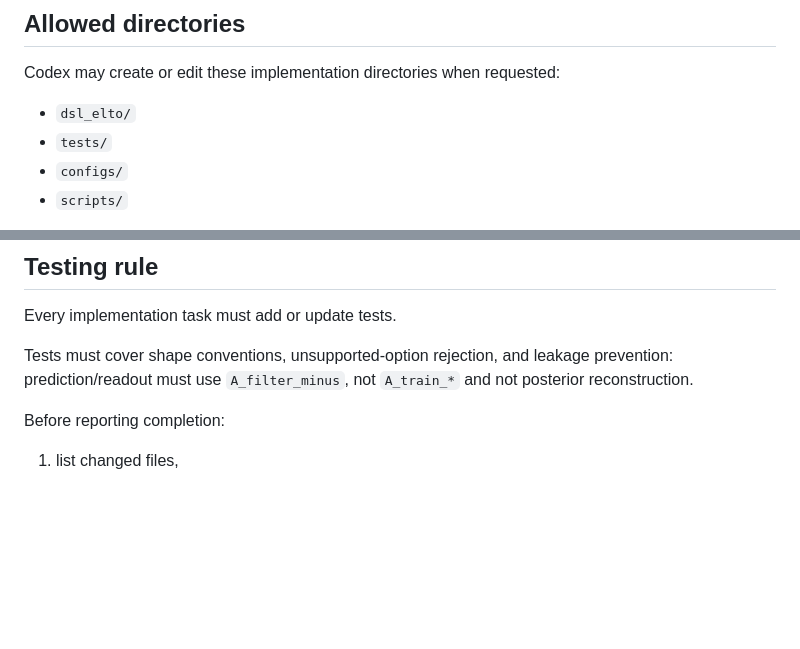
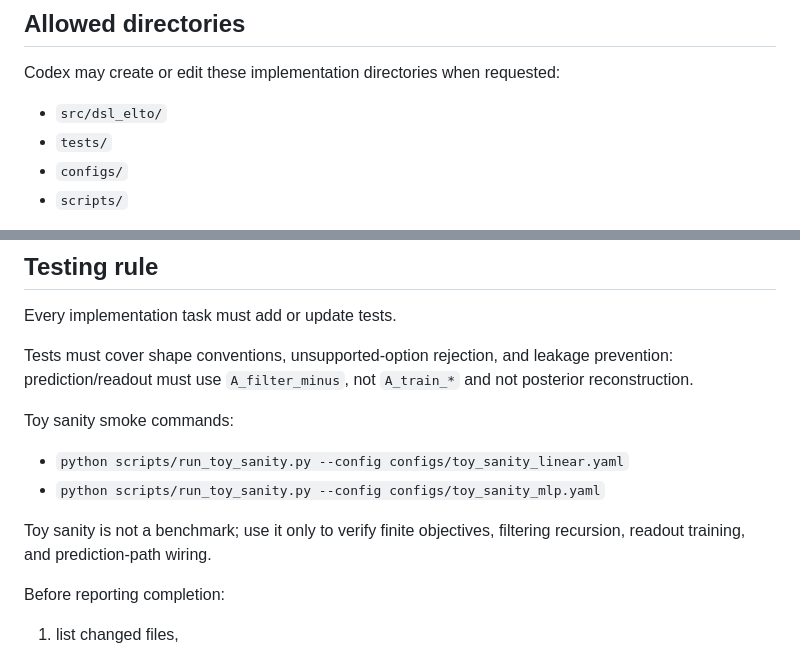
Before and after one commit to Ryogo-Tanaka/elbo-based-dsl, a Markdown page: AGENTS.md, 2 parts joined by grey strips. GitHub-like rendering; blank space fills up the shorter version.

```diff
--- a/AGENTS.md
+++ b/AGENTS.md
@@ -113,7 +113,7 @@ Do not use `A_filter_plus` as the main prediction state. It may be logged only f
 
 Codex may create or edit these implementation directories when requested:
 
-- `dsl_elto/`
+- `src/dsl_elto/`
 - `tests/`
 - `configs/`
 - `scripts/`
@@ -139,6 +139,13 @@ Every implementation task must add or update tests.
 
 Tests must cover shape conventions, unsupported-option rejection, and leakage prevention: prediction/readout must use `A_filter_minus`, not `A_train_*` and not posterior reconstruction.
 
+Toy sanity smoke commands:
+
+- `python scripts/run_toy_sanity.py --config configs/toy_sanity_linear.yaml`
+- `python scripts/run_toy_sanity.py --config configs/toy_sanity_mlp.yaml`
+
+Toy sanity is not a benchmark; use it only to verify finite objectives, filtering recursion, readout training, and prediction-path wiring.
+
 Before reporting completion:
 
 1. list changed files,
```
Also changed, not shown: docs/notes/version0_implementation_status.md (added, +385 -0 lines).
